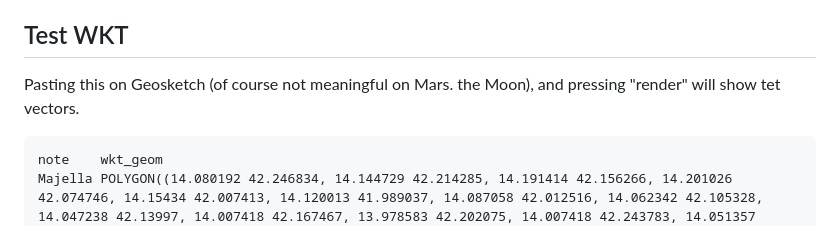
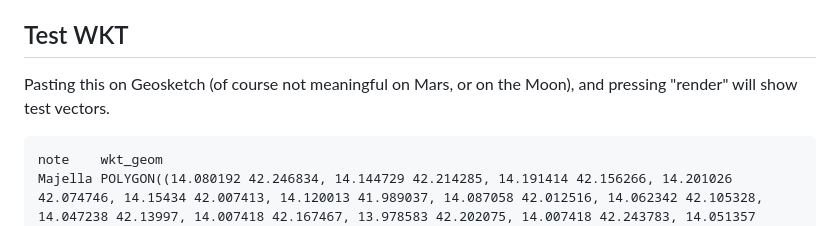
Before and after one commit to earthgraph/geosketch, a Markdown page: README.md, the part around the change. Drawn GitHub-style.

````diff
--- a/README.md
+++ b/README.md
@@ -46,7 +46,7 @@ If your QGIS project is messy and with "unknown CRS" and go-figure metric coordi
 
 ## Test WKT
 
-Pasting this on Geosketch (of course not meaningful on Mars. the Moon), and pressing "render" will show tet vectors.
+Pasting this on Geosketch (of course not meaningful on Mars, or on the Moon), and pressing "render" will show test vectors.
 
 ```
 note	wkt_geom
````
